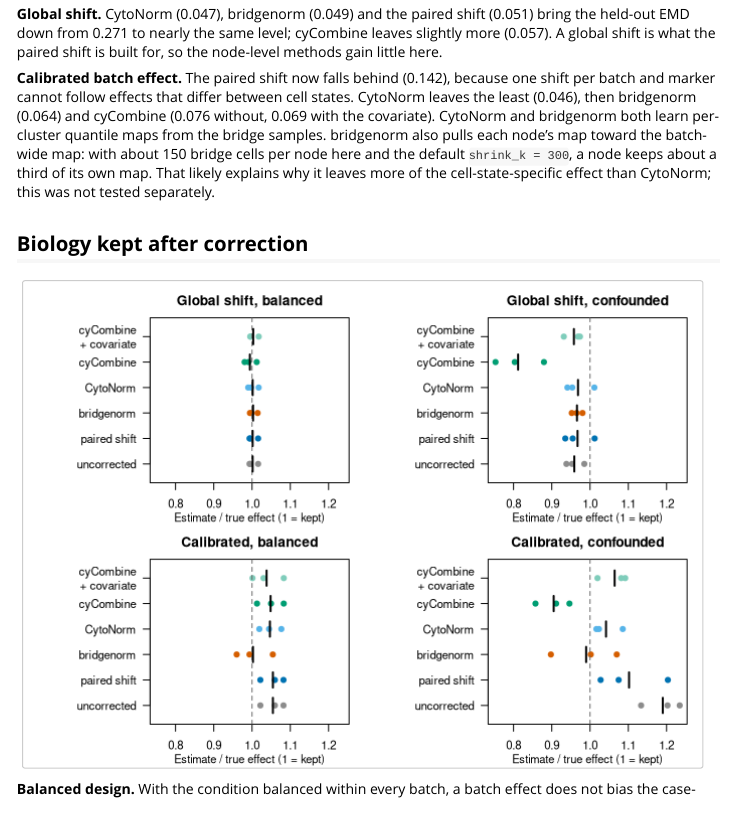
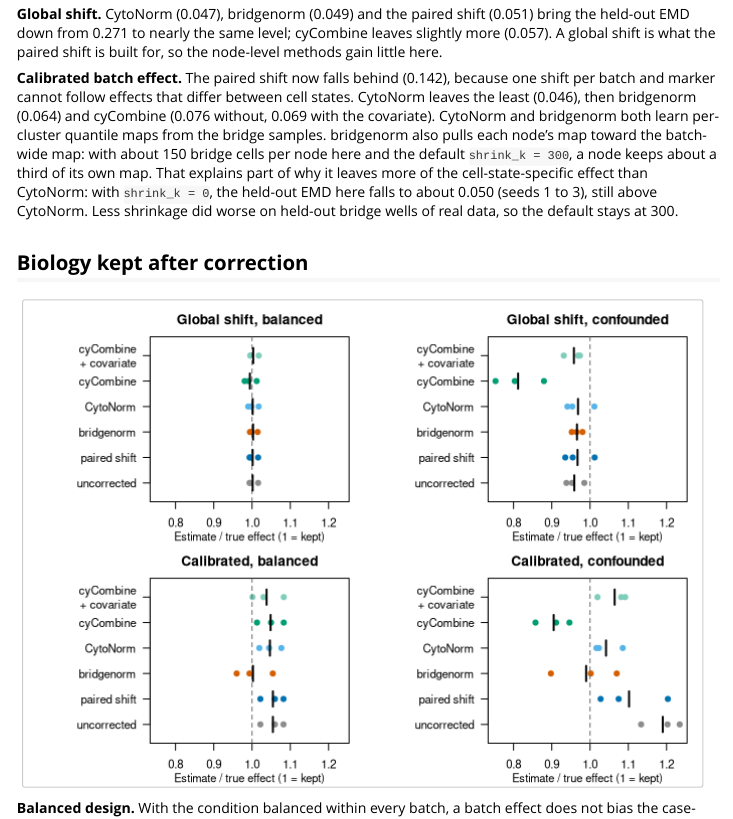
Before and after one commit to mdmanurung/bridgenorm, an R Markdown document (vignettes/compare.Rmd): the page in a window 1100 px wide, from 2360 px down. Rendered offline with R 4.5, knitr and Pandoc, with nearby package versions.

Commit message:
docs: state the shrinkage trade-off in the comparison article
A lower shrink_k narrows bridgenorm's gap to CytoNorm on the calibrated
simulation but did worse on held-out bridge wells of real data, so the
default stays at 300.

Co-Authored-By: Claude Opus 5.5 <noreply@anthropic.com>
Claude-Session: https://claude.ai/code/session_015acYFRPXWAEnu3fWrXN8Ss

```diff
--- a/altdoc/pkgdown.yml
+++ b/altdoc/pkgdown.yml
@@ -2,7 +2,7 @@
 pandoc: '3.4'
 pkgdown: 2.1.3
 pkgdown_sha: ~
-last_built: 2026-11-25T10:59:48+0000
+last_built: 2026-11-26T02:19:07+0000
 urls:
   reference: https://mdmanurung.github.io/bridgenorm/man
   article: https://mdmanurung.github.io/bridgenorm/vignettes
--- a/vignettes/compare.Rmd
+++ b/vignettes/compare.Rmd
@@ -93,7 +93,7 @@
 
 **Global shift.** CytoNorm (`r mean_of("heldout_emd", "global", "balanced", "CytoNorm")`), bridgenorm (`r mean_of("heldout_emd", "global", "balanced", "bridgenorm")`) and the paired shift (`r mean_of("heldout_emd", "global", "balanced", "paired")`) bring the held-out EMD down from `r mean_of("heldout_emd", "global", "balanced", "uncorrected")` to nearly the same level; cyCombine leaves slightly more (`r mean_of("heldout_emd", "global", "balanced", "cyCombine")`). A global shift is what the paired shift is built for, so the node-level methods gain little here.
 
-**Calibrated batch effect.** The paired shift now falls behind (`r mean_of("heldout_emd", "calibrated", "balanced", "paired")`), because one shift per batch and marker cannot follow effects that differ between cell states. CytoNorm leaves the least (`r mean_of("heldout_emd", "calibrated", "balanced", "CytoNorm")`), then bridgenorm (`r mean_of("heldout_emd", "calibrated", "balanced", "bridgenorm")`) and cyCombine (`r mean_of("heldout_emd", "calibrated", "balanced", "cyCombine")` without, `r mean_of("heldout_emd", "calibrated", "balanced", "cyCombine_covar")` with the covariate). CytoNorm and bridgenorm both learn per-cluster quantile maps from the bridge samples. bridgenorm also pulls each node's map toward the batch-wide map: with about 150 bridge cells per node here and the default `shrink_k = 300`, a node keeps about a third of its own map. That likely explains why it leaves more of the cell-state-specific effect than CytoNorm; this was not tested separately.
+**Calibrated batch effect.** The paired shift now falls behind (`r mean_of("heldout_emd", "calibrated", "balanced", "paired")`), because one shift per batch and marker cannot follow effects that differ between cell states. CytoNorm leaves the least (`r mean_of("heldout_emd", "calibrated", "balanced", "CytoNorm")`), then bridgenorm (`r mean_of("heldout_emd", "calibrated", "balanced", "bridgenorm")`) and cyCombine (`r mean_of("heldout_emd", "calibrated", "balanced", "cyCombine")` without, `r mean_of("heldout_emd", "calibrated", "balanced", "cyCombine_covar")` with the covariate). CytoNorm and bridgenorm both learn per-cluster quantile maps from the bridge samples. bridgenorm also pulls each node's map toward the batch-wide map: with about 150 bridge cells per node here and the default `shrink_k = 300`, a node keeps about a third of its own map. That explains part of why it leaves more of the cell-state-specific effect than CytoNorm: with `shrink_k = 0`, the held-out EMD here falls to about 0.050 (seeds 1 to 3), still above CytoNorm. Less shrinkage did worse on held-out bridge wells of real data, so the default stays at 300.
 
 ## Biology kept after correction
 
```
